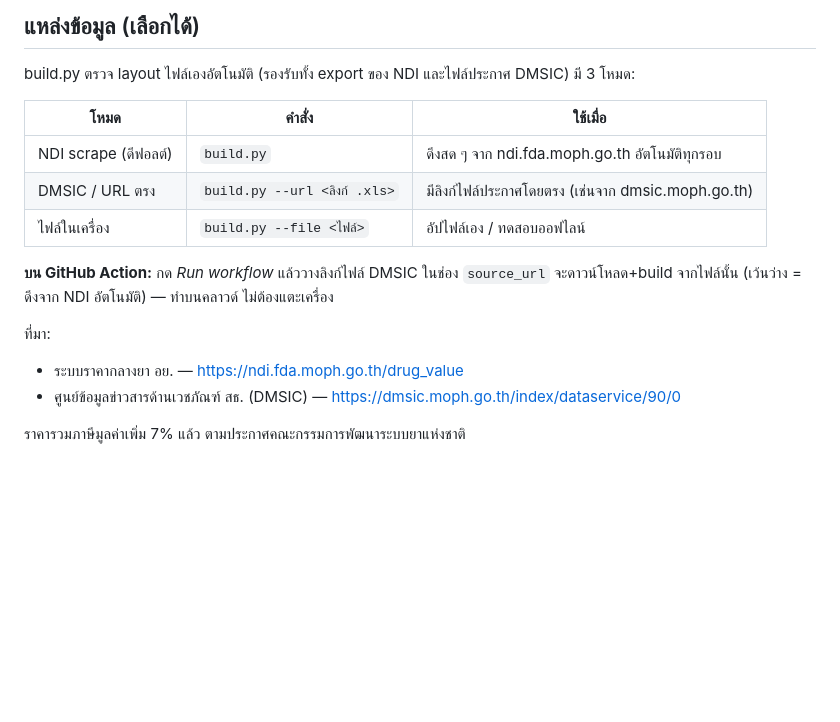
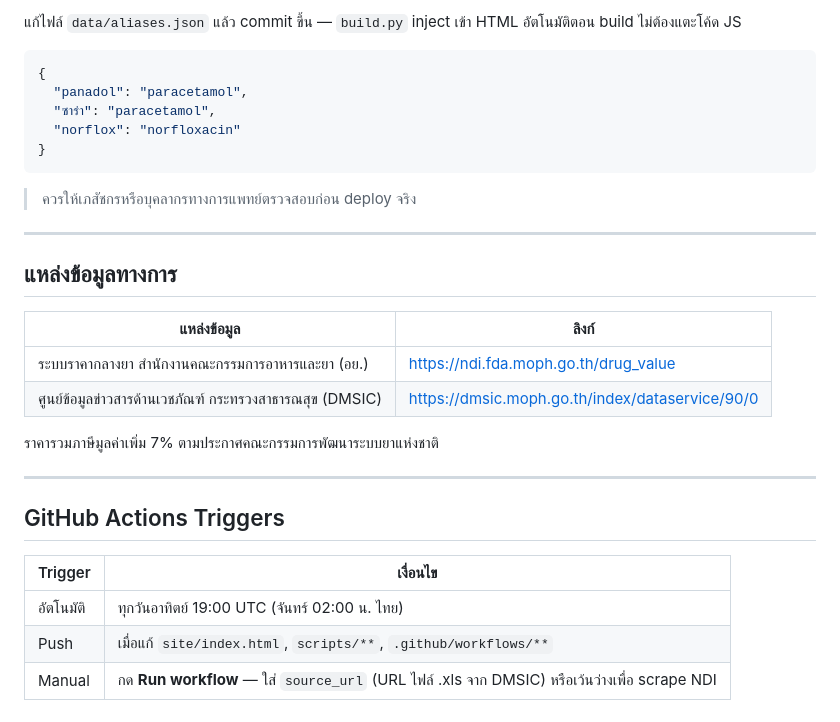
Before and after one commit to aegisx-platform/drug-price-th, a Markdown page: README.md, the part around one of its changes. GitHub-like rendering; blank space fills up the shorter version.

````diff
--- a/README.md
+++ b/README.md
@@ -68,20 +95,33 @@ cd site && python -m http.server 8000   # เปิด http://localhost:8000
 
-## แหล่งข้อมูล (เลือกได้)
+แก้ไฟล์ `data/aliases.json` แล้ว commit ขึ้น — `build.py` inject เข้า HTML อัตโนมัติตอน build ไม่ต้องแตะโค้ด JS
 
-build.py ตรวจ layout ไฟล์เองอัตโนมัติ (รองรับทั้ง export ของ NDI และไฟล์ประกาศ DMSIC)
-มี 3 โหมด:
+```json
+{
+  "panadol": "paracetamol",
+  "ซาร่า": "paracetamol",
+  "norflox": "norfloxacin"
+}
+```
 
-| โหมด | คำสั่ง | ใช้เมื่อ |
-|------|--------|---------|
-| NDI scrape (ดีฟอลต์) | `build.py` | ดึงสด ๆ จาก ndi.fda.moph.go.th อัตโนมัติทุกรอบ |
-| DMSIC / URL ตรง | `build.py --url <ลิงก์ .xls>` | มีลิงก์ไฟล์ประกาศโดยตรง (เช่นจาก dmsic.moph.go.th) |
-| ไฟล์ในเครื่อง | `build.py --file <ไฟล์>` | อัปไฟล์เอง / ทดสอบออฟไลน์ |
+> ควรให้เภสัชกรหรือบุคลากรทางการแพทย์ตรวจสอบก่อน deploy จริง
 
-**บน GitHub Action:** กด *Run workflow* แล้ววางลิงก์ไฟล์ DMSIC ในช่อง `source_url`
-จะดาวน์โหลด+build จากไฟล์นั้น (เว้นว่าง = ดึงจาก NDI อัตโนมัติ) — ทำบนคลาวด์ ไม่ต้องแตะเครื่อง
+---
 
-ที่มา:
-- ระบบราคากลางยา อย. — <https://ndi.fda.moph.go.th/drug_value>
-- ศูนย์ข้อมูลข่าวสารด้านเวชภัณฑ์ สธ. (DMSIC) — <https://dmsic.moph.go.th/index/dataservice/90/0>
+## แหล่งข้อมูลทางการ
 
-ราคารวมภาษีมูลค่าเพิ่ม 7% แล้ว ตามประกาศคณะกรรมการพัฒนาระบบยาแห่งชาติ
+| แหล่งข้อมูล | ลิงก์ |
+|-------------|-------|
+| ระบบราคากลางยา สำนักงานคณะกรรมการอาหารและยา (อย.) | https://ndi.fda.moph.go.th/drug_value |
+| ศูนย์ข้อมูลข่าวสารด้านเวชภัณฑ์ กระทรวงสาธารณสุข (DMSIC) | https://dmsic.moph.go.th/index/dataservice/90/0 |
+
+ราคารวมภาษีมูลค่าเพิ่ม 7% ตามประกาศคณะกรรมการพัฒนาระบบยาแห่งชาติ
+
+---
+
+## GitHub Actions Triggers
+
+| Trigger | เงื่อนไข |
+|---------|---------|
+| อัตโนมัติ | ทุกวันอาทิตย์ 19:00 UTC (จันทร์ 02:00 น. ไทย) |
+| Push | เมื่อแก้ `site/index.html`, `scripts/**`, `.github/workflows/**` |
+| Manual | กด **Run workflow** — ใส่ `source_url` (URL ไฟล์ .xls จาก DMSIC) หรือเว้นว่างเพื่อ scrape NDI |
````
Also changed, not shown: other parts of README.md (+63 -36 lines).
